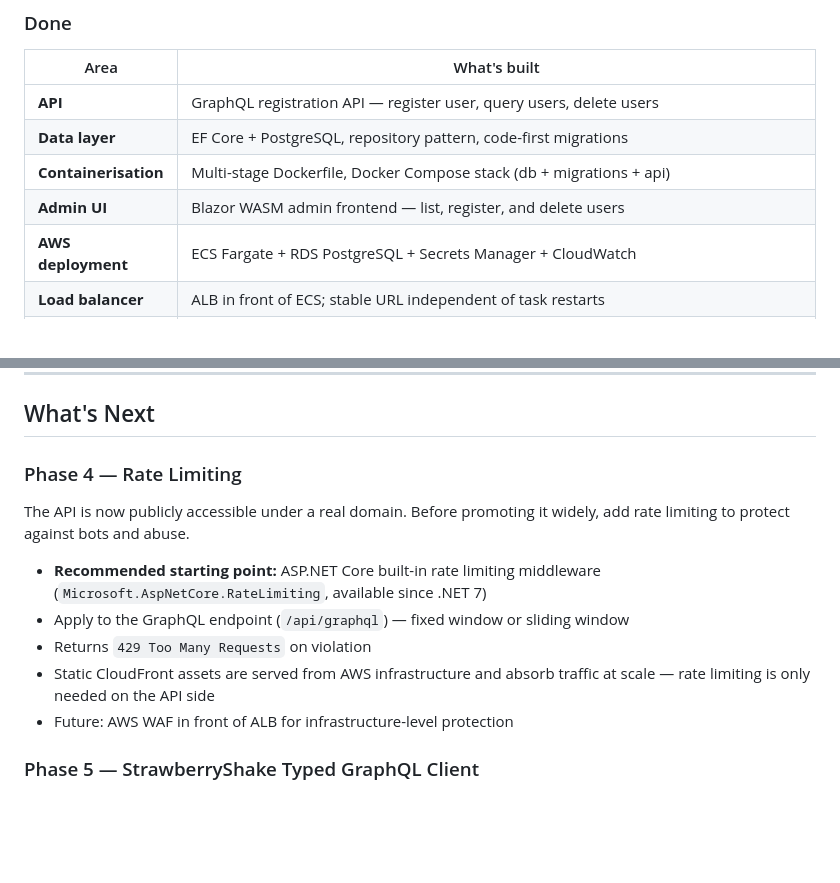
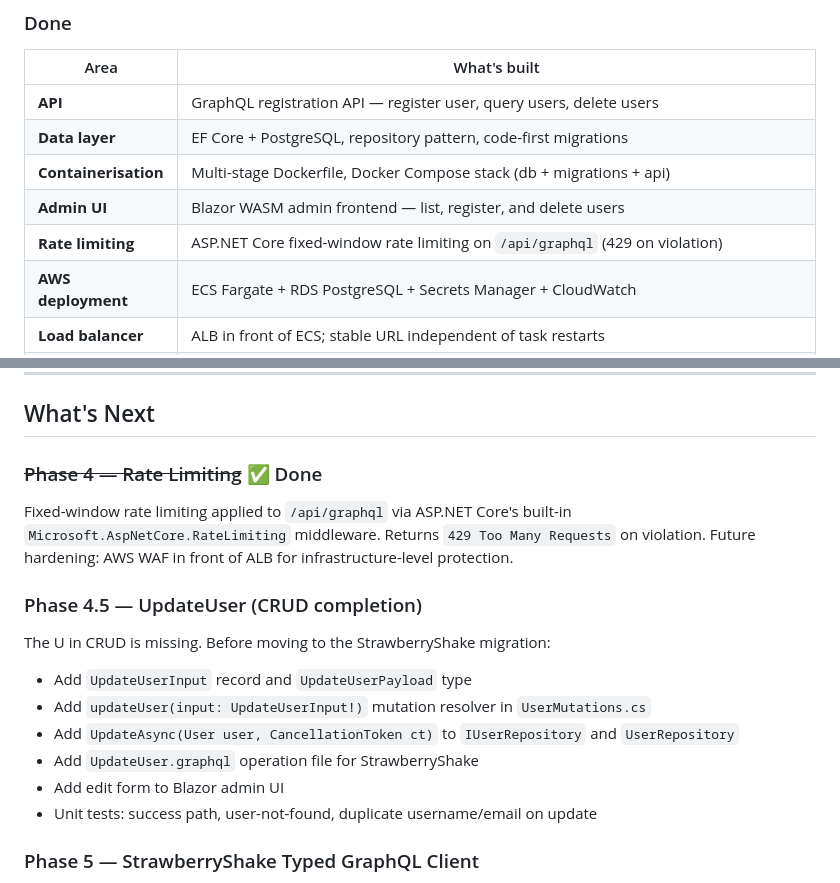
Before and after one commit to RyanShinra/MyTowerRegistration, a Markdown page: docs/ROADMAP.md, 2 parts joined by grey strips. Rendered like a GitHub page; blank space fills up the shorter version.

Commit message:
Update roadmap: mark rate limiting done, add UpdateUser phase
- Mark Phase 4 (rate limiting) as complete in both the Done table and What's Next
- Add Phase 4.5: UpdateUser mutation to complete CRUD before StrawberryShake migration
- Enumerate the work items for UpdateUser (input type, resolver, repo method,
  .graphql file, admin UI form, unit tests)

Co-Authored-By: Claude Sonnet 4.6 <noreply@anthropic.com>

```diff
--- a/docs/ROADMAP.md
+++ b/docs/ROADMAP.md
@@ -21,6 +21,7 @@ the .NET ecosystem — before the game frontends are connected to it.
 | **Data layer** | EF Core + PostgreSQL, repository pattern, code-first migrations |
 | **Containerisation** | Multi-stage Dockerfile, Docker Compose stack (db + migrations + api) |
 | **Admin UI** | Blazor WASM admin frontend — list, register, and delete users |
+| **Rate limiting** | ASP.NET Core fixed-window rate limiting on `/api/graphql` (429 on violation) |
 | **AWS deployment** | ECS Fargate + RDS PostgreSQL + Secrets Manager + CloudWatch |
 | **Load balancer** | ALB in front of ECS; stable URL independent of task restarts |
 | **Static hosting** | Blazor admin deployed to S3 + CloudFront (HTTPS, SPA routing) |
@@ -65,18 +66,22 @@ the bare apex `mytower.dev`, which is not currently served.
 
 ## What's Next
 
-### Phase 4 — Rate Limiting
+### ~~Phase 4 — Rate Limiting~~ ✅ Done
 
-The API is now publicly accessible under a real domain. Before promoting it
-widely, add rate limiting to protect against bots and abuse.
+Fixed-window rate limiting applied to `/api/graphql` via ASP.NET Core's built-in
+`Microsoft.AspNetCore.RateLimiting` middleware. Returns `429 Too Many Requests` on
+violation. Future hardening: AWS WAF in front of ALB for infrastructure-level protection.
 
-- **Recommended starting point:** ASP.NET Core built-in rate limiting middleware
-  (`Microsoft.AspNetCore.RateLimiting`, available since .NET 7)
-- Apply to the GraphQL endpoint (`/api/graphql`) — fixed window or sliding window
-- Returns `429 Too Many Requests` on violation
-- Static CloudFront assets are served from AWS infrastructure and absorb traffic
-  at scale — rate limiting is only needed on the API side
-- Future: AWS WAF in front of ALB for infrastructure-level protection
+### Phase 4.5 — UpdateUser (CRUD completion)
+
+The U in CRUD is missing. Before moving to the StrawberryShake migration:
+
+- Add `UpdateUserInput` record and `UpdateUserPayload` type
+- Add `updateUser(input: UpdateUserInput!)` mutation resolver in `UserMutations.cs`
+- Add `UpdateAsync(User user, CancellationToken ct)` to `IUserRepository` and `UserRepository`
+- Add `UpdateUser.graphql` operation file for StrawberryShake
+- Add edit form to Blazor admin UI
+- Unit tests: success path, user-not-found, duplicate username/email on update
 
 ### Phase 5 — StrawberryShake Typed GraphQL Client
 
```
